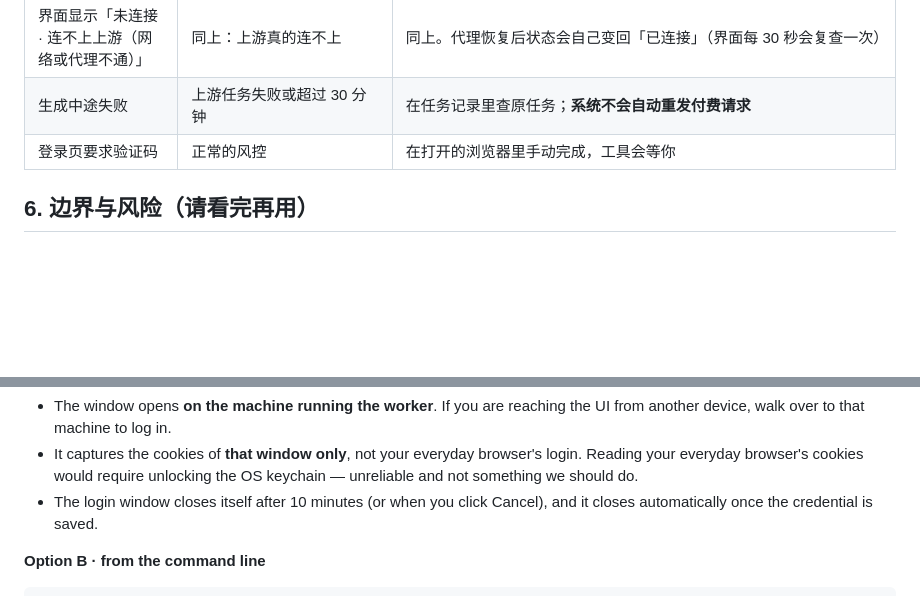
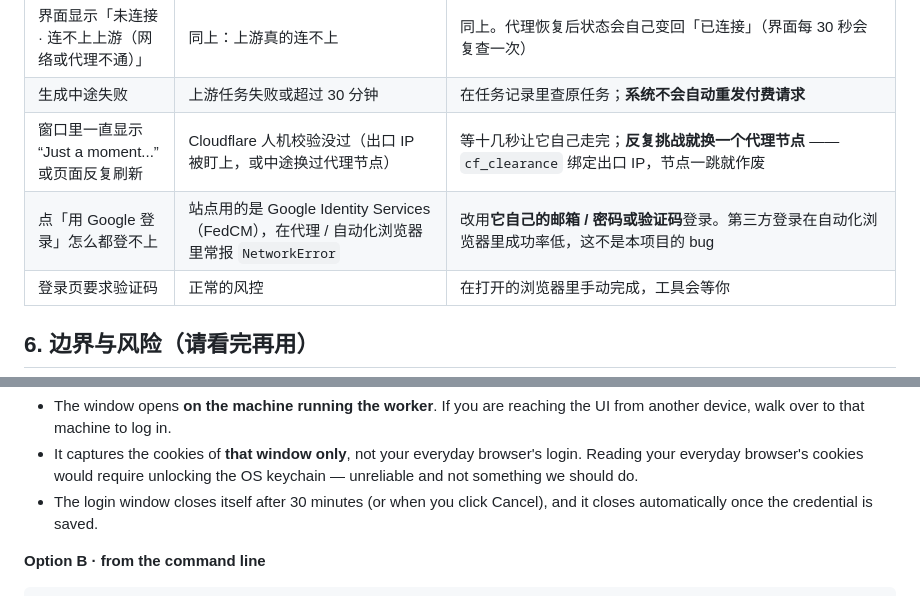
Before and after one commit to RainNameless/aigccat, a Markdown page: docs/STUDIO-SESSION.md, 2 parts joined by grey strips. Drawn GitHub-style; blank space fills up the shorter version.

```diff
--- a/docs/STUDIO-SESSION.md
+++ b/docs/STUDIO-SESSION.md
@@ -128,6 +131,8 @@ node scripts/studio-runner/connect-session.cjs --timeout 600
 | 报「登录会话刷新连接失败」 | 网络不通 / 代理没生效 | 按上面那条命令先确认代理能不能出网；**代理端口在听不代表它通** |
 | 界面显示「未连接 · 连不上上游（网络或代理不通）」 | 同上：上游真的连不上 | 同上。代理恢复后状态会自己变回「已连接」（界面每 30 秒会复查一次） |
 | 生成中途失败 | 上游任务失败或超过 30 分钟 | 在任务记录里查原任务；**系统不会自动重发付费请求** |
+| 窗口里一直显示 “Just a moment...” 或页面反复刷新 | Cloudflare 人机校验没过（出口 IP 被盯上，或中途换过代理节点） | 等十几秒让它自己走完；**反复挑战就换一个代理节点** —— `cf_clearance` 绑定出口 IP，节点一跳就作废 |
+| 点「用 Google 登录」怎么都登不上 | 站点用的是 Google Identity Services（FedCM），在代理 / 自动化浏览器里常报 `NetworkError` | 改用**它自己的邮箱 / 密码或验证码**登录。第三方登录在自动化浏览器里成功率低，这不是本项目的 bug |
 | 登录页要求验证码 | 正常的风控 | 在打开的浏览器里手动完成，工具会等你 |
 
 ## 6. 边界与风险（请看完再用）
@@ -209,7 +214,7 @@ Three things worth knowing:
 - It captures the cookies of **that window only**, not your everyday browser's login. Reading your
   everyday browser's cookies would require unlocking the OS keychain — unreliable and not something
   we should do.
-- The login window closes itself after 10 minutes (or when you click Cancel), and it closes
+- The login window closes itself after 30 minutes (or when you click Cancel), and it closes
   automatically once the credential is saved.
 
 **Option B · from the command line**
```
Also changed, not shown: other parts of docs/STUDIO-SESSION.md (+13 -2 lines).
